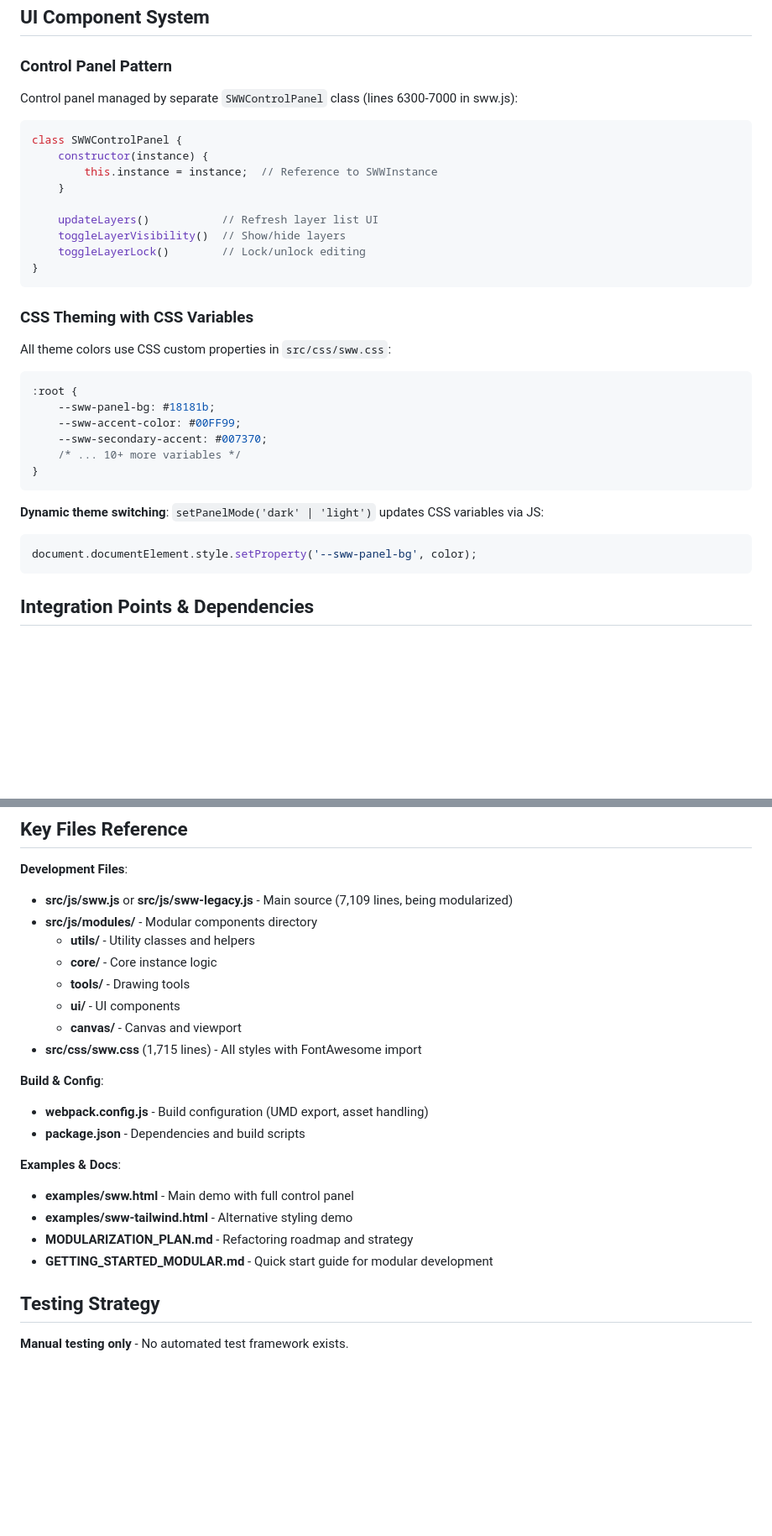
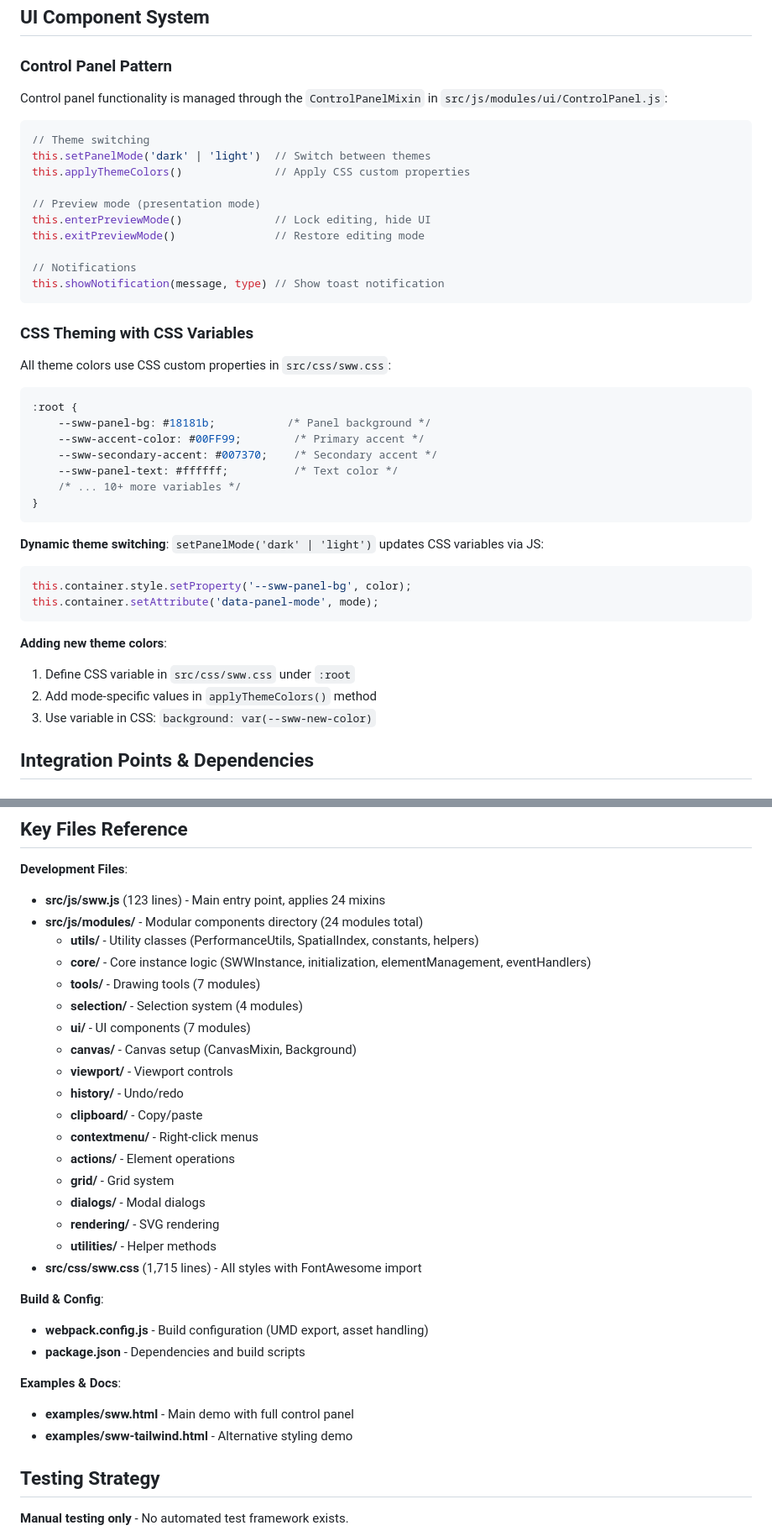
Before and after one commit to a-hakim/senangwebs-whiteboard, a Markdown page: .github/copilot-instructions.md, 2 parts joined by grey strips. Shown at 84% size. Rendered like a GitHub page; blank space fills up the shorter version.

````diff
--- a/.github/copilot-instructions.md
+++ b/.github/copilot-instructions.md
@@ -214,36 +220,46 @@ this.throttledPropertiesPanelUpdate = PerformanceUtils.throttle(() => {
 ## UI Component System
 
 ### Control Panel Pattern
-Control panel managed by separate `SWWControlPanel` class (lines 6300-7000 in sww.js):
+
+Control panel functionality is managed through the `ControlPanelMixin` in `src/js/modules/ui/ControlPanel.js`:
 
 ```javascript
-class SWWControlPanel {
-    constructor(instance) {
-        this.instance = instance;  // Reference to SWWInstance
-    }
+// Theme switching
+this.setPanelMode('dark' | 'light')  // Switch between themes
+this.applyThemeColors()              // Apply CSS custom properties
 
-    updateLayers()           // Refresh layer list UI
-    toggleLayerVisibility()  // Show/hide layers
-    toggleLayerLock()        // Lock/unlock editing
-}
+// Preview mode (presentation mode)
+this.enterPreviewMode()              // Lock editing, hide UI
+this.exitPreviewMode()               // Restore editing mode
+
+// Notifications
+this.showNotification(message, type) // Show toast notification
 ```
 
 ### CSS Theming with CSS Variables
+
 All theme colors use CSS custom properties in `src/css/sww.css`:
 
 ```css
 :root {
-    --sww-panel-bg: #18181b;
-    --sww-accent-color: #00FF99;
-    --sww-secondary-accent: #007370;
+    --sww-panel-bg: #18181b;           /* Panel background */
+    --sww-accent-color: #00FF99;        /* Primary accent */
+    --sww-secondary-accent: #007370;    /* Secondary accent */
+    --sww-panel-text: #ffffff;          /* Text color */
     /* ... 10+ more variables */
 }
 ```
 
 **Dynamic theme switching**: `setPanelMode('dark' | 'light')` updates CSS variables via JS:
 ```javascript
-document.documentElement.style.setProperty('--sww-panel-bg', color);
+this.container.style.setProperty('--sww-panel-bg', color);
+this.container.setAttribute('data-panel-mode', mode);
 ```
+
+**Adding new theme colors**:
+1. Define CSS variable in `src/css/sww.css` under `:root`
+2. Add mode-specific values in `applyThemeColors()` method
+3. Use variable in CSS: `background: var(--sww-new-color)`
 
 ## Integration Points & Dependencies
 
@@ -381,13 +397,23 @@ SVG references are **not serializable** - they're recreated on `loadScene()`.
 ## Key Files Reference
 
 **Development Files**:
-- **src/js/sww.js** or **src/js/sww-legacy.js** - Main source (7,109 lines, being modularized)
-- **src/js/modules/** - Modular components directory
-  - **utils/** - Utility classes and helpers
-  - **core/** - Core instance logic
-  - **tools/** - Drawing tools
-  - **ui/** - UI components
-  - **canvas/** - Canvas and viewport
+- **src/js/sww.js** (123 lines) - Main entry point, applies 24 mixins
+- **src/js/modules/** - Modular components directory (24 modules total)
+  - **utils/** - Utility classes (PerformanceUtils, SpatialIndex, constants, helpers)
+  - **core/** - Core instance logic (SWWInstance, initialization, elementManagement, eventHandlers)
+  - **tools/** - Drawing tools (7 modules)
+  - **selection/** - Selection system (4 modules)
+  - **ui/** - UI components (7 modules)
+  - **canvas/** - Canvas setup (CanvasMixin, Background)
+  - **viewport/** - Viewport controls
+  - **history/** - Undo/redo
+  - **clipboard/** - Copy/paste
+  - **contextmenu/** - Right-click menus
+  - **actions/** - Element operations
+  - **grid/** - Grid system
+  - **dialogs/** - Modal dialogs
+  - **rendering/** - SVG rendering
+  - **utilities/** - Helper methods
 - **src/css/sww.css** (1,715 lines) - All styles with FontAwesome import
 
 **Build & Config**:
@@ -397,8 +423,6 @@ SVG references are **not serializable** - they're recreated on `loadScene()`.
 **Examples & Docs**:
 - **examples/sww.html** - Main demo with full control panel
 - **examples/sww-tailwind.html** - Alternative styling demo
-- **MODULARIZATION_PLAN.md** - Refactoring roadmap and strategy
-- **GETTING_STARTED_MODULAR.md** - Quick start guide for modular development
 
 ## Testing Strategy
 
````
Also changed, not shown: other parts of .github/copilot-instructions.md (+111 -105 lines).
